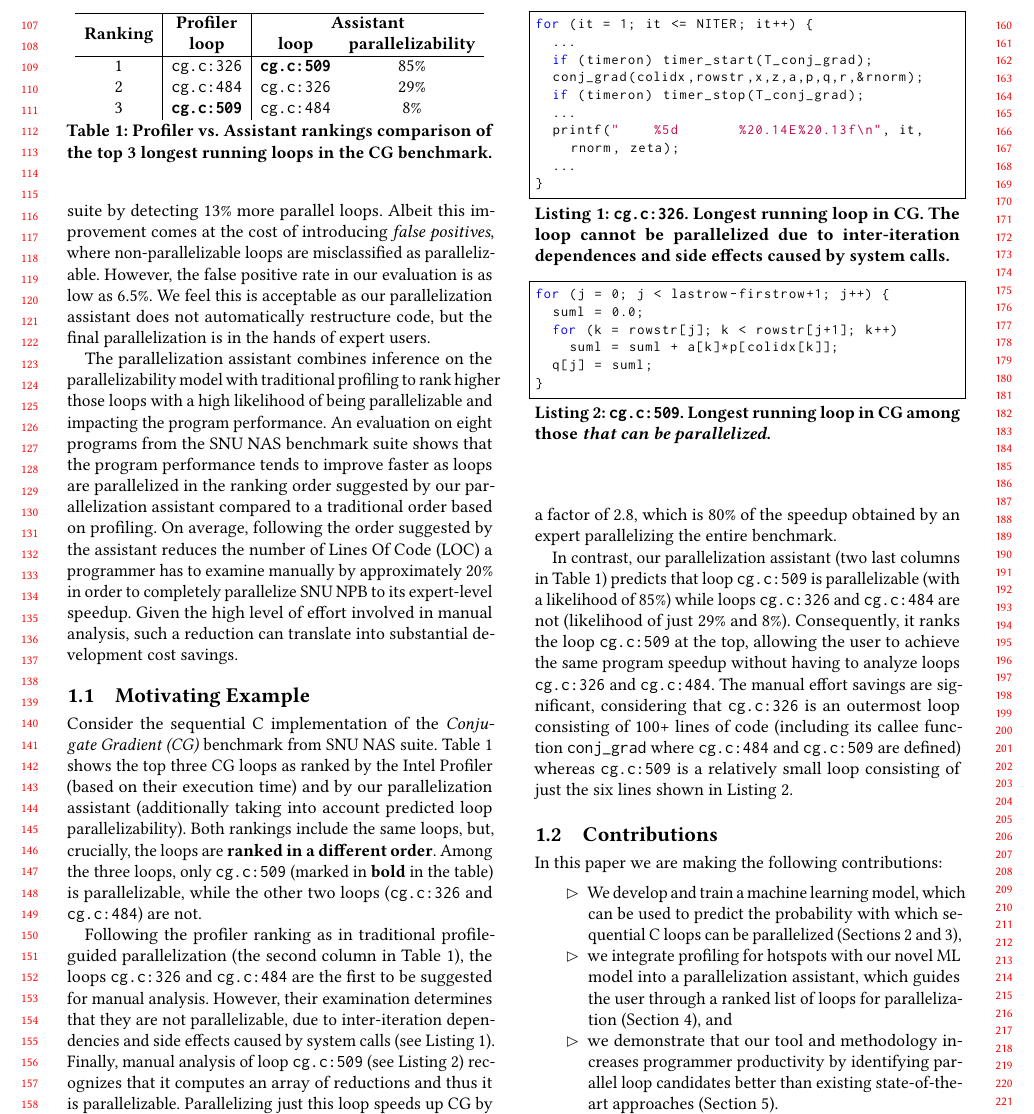
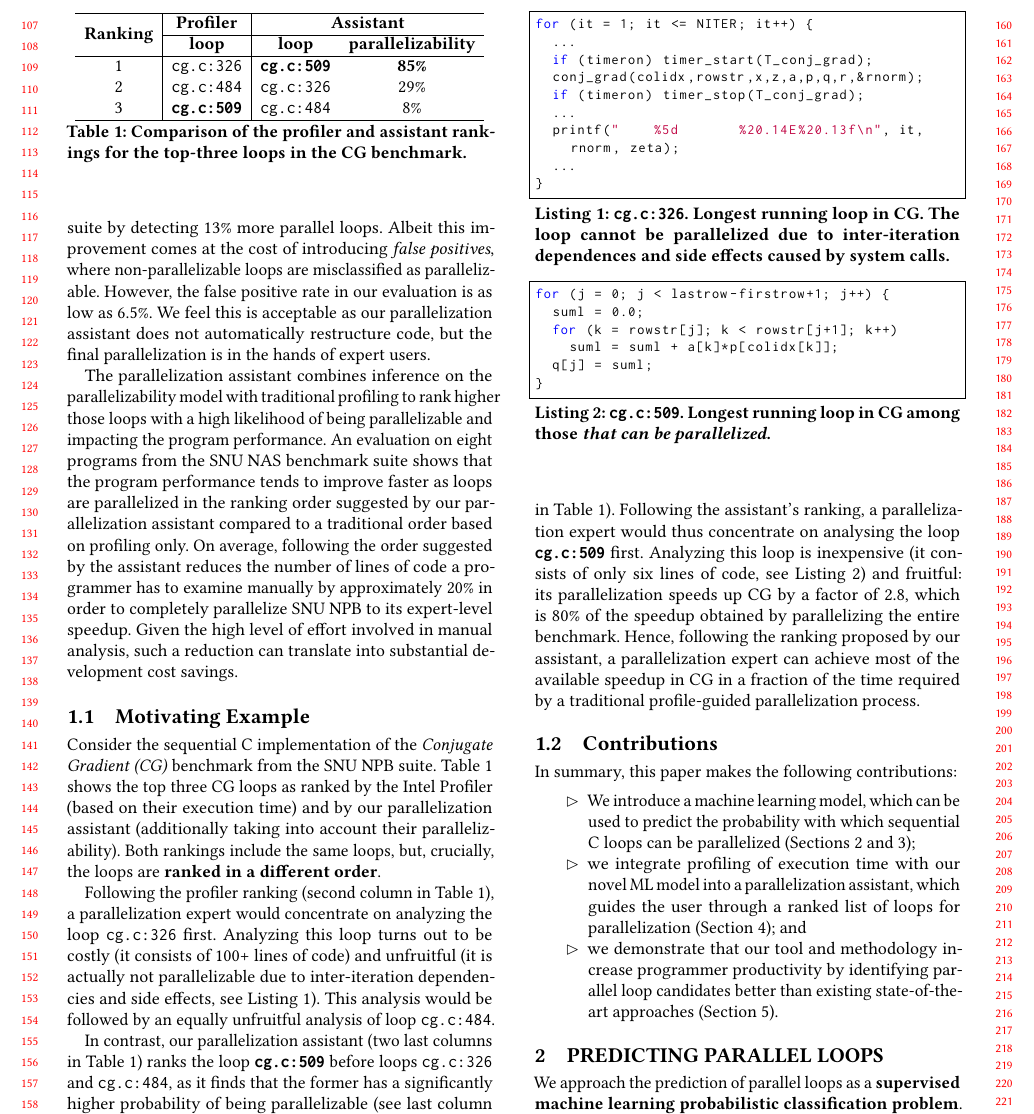
Before and after one commit to av-maramzin/AI_SEPS_2019_ML_Loop_Parallelization, a LaTeX paper (main.tex): part of page 2 of 10, cut so that both start at the same text. Compiled offline with pdfLaTeX.

Commit message:
Updates from Overleaf

```diff
--- a/main.tex
+++ b/main.tex
@@ -254,9 +254,9 @@ with traditional profiling to rank higher those loops with a high likelihood of
 %
 An evaluation on eight programs from the SNU NAS benchmark suite shows that
 the program performance tends to improve faster as loops are parallelized in
-the ranking order suggested by our parallelization assistant compared to a traditional order based on profiling.
+the ranking order suggested by our parallelization assistant compared to a traditional order based on profiling only.
 %
-On average, following the order suggested by the assistant reduces the number of Lines Of Code (LOC) a programmer has to examine manually by approximately 20\% in order to completely parallelize SNU NPB to its expert-level speedup.
+On average, following the order suggested by the assistant reduces the number of lines of code a programmer has to examine manually by approximately 20\% in order to completely parallelize SNU NPB to its expert-level speedup.
 %
 Given the high level of effort involved in manual analysis, such a reduction
 can translate into substantial development cost savings.
@@ -272,17 +272,14 @@ can translate into substantial development cost savings.
 
 \subsection{Motivating Example}
 
-Consider the sequential C implementation of the \textit{Conjugate Gradient (CG)} benchmark from SNU NAS suite.
+Consider the sequential C implementation of the \textit{Conjugate Gradient (CG)}
+benchmark from the SNU NPB suite.
 %
 Table~\ref{tab:ranking} shows the top three CG loops as ranked by the Intel
 Profiler (based on their execution time) and by our parallelization
-assistant (additionally taking into account predicted loop parallelizability).
+assistant (additionally taking into account their parallelizability).
 %
 Both rankings include the same loops, but, crucially, the loops are \textbf{ranked in a different order}.
-%
-Among the three loops, only \texttt{cg.c:509} (marked in \textbf{bold} in the table) is
-parallelizable, while the other two loops (\texttt{cg.c:326} and
-\texttt{cg.c:484}) are not.
 
 \begin{table}
   \begin{minipage}{\columnwidth}
@@ -290,43 +287,49 @@ parallelizable, while the other two loops (\texttt{cg.c:326} and
     \begin{tabu}{c|c|cc}
       \hline
       \rowfont{\bfseries}
-      \multirow{2}{*}{Ranking} & Profiler & \multicolumn{2}{c}{Assistant} \\
+      \multirow{2}{*}{Ranking} & Profiler & \multicolumn{2}{c}{Assistant} \\ \cline{2-4}
       \rowfont{\bfseries}
       & loop & loop & parallelizability\\\hline
-      1 & \texttt{cg.c:326} & \textbf{\texttt{cg.c:509}} & 85\%\\
+      1 & \texttt{cg.c:326} & \textbf{\texttt{cg.c:509}} & \textbf{85\%}\\
       2 & \texttt{cg.c:484} & \texttt{cg.c:326} & 29\%\\
-      3 & \textbf{\texttt{cg.c:509}} & \texttt{cg.c:484} & 8\%\\
+      3 & \textbf{\texttt{cg.c:509}} & \texttt{cg.c:484} & 8\%\\\hline
     \end{tabu}
-    \caption{Profiler vs. Assistant rankings comparison of the top 3 longest running loops in the CG benchmark.}
+    \caption{Comparison of the profiler and assistant rankings for the top-three loops in the CG benchmark.}
     \label{tab:ranking}
   \end{center}
   \end{minipage}
 \end{table}%
 
-Following the profiler ranking as in traditional profile-guided parallelization
-(the second column in Table~\ref{tab:ranking}), the loops \texttt{cg.c:326} and
-\texttt{cg.c:484} are the first to be suggested for manual analysis.
-%
-However, their examination determines that they are not parallelizable, due to inter-iteration dependencies and side effects caused by system calls (see Listing~\ref{lst:main_iter}).
-%
-Finally, manual analysis of loop \texttt{cg.c:509} (see
-Listing~\ref{lst:reduction}) recognizes that it computes an array of reductions
-and thus it is parallelizable.
-%
-Parallelizing just this loop speeds up CG by a factor of 2.8, which is 80\% of
-the speedup obtained by an expert parallelizing the entire benchmark.
-
-In contrast, our parallelization assistant (two last columns in
-Table~\ref{tab:ranking}) predicts that loop \texttt{cg.c:509} is parallelizable
-(with a likelihood of 85\%) while loops \texttt{cg.c:326} and \texttt{cg.c:484} are not (likelihood of just 29\% and 8\%).
-%
-Consequently, it ranks the loop \texttt{cg.c:509} at the top, allowing the user to achieve the same program speedup without having to analyze loops \texttt{cg.c:326} and \texttt{cg.c:484}.
+Following the profiler ranking (second column in Table~\ref{tab:ranking}), a
+parallelization expert would concentrate on analyzing the loop \texttt{cg.c:326}
+first.
 %
 % Note: the 100 lines of code are counted using 'cloc code/cg-326.c'.
 %
-The manual effort savings are significant, considering that \texttt{cg.c:326} is an outermost loop consisting of 100+ lines of code (including its callee function
-\texttt{conj\_grad} where \texttt{cg.c:484} and \texttt{cg.c:509} are defined)
-whereas \texttt{cg.c:509} is a relatively small loop consisting of just the six lines shown in Listing~\ref{lst:reduction}.
+Analyzing this loop turns out to be costly (it consists of 100+ lines of code)
+and unfruitful (it is actually not parallelizable due to inter-iteration
+dependencies and side effects, see Listing~\ref{lst:main_iter}).
+%
+This analysis would be followed by an equally unfruitful analysis of
+loop \texttt{cg.c:484}.
+
+In contrast, our parallelization assistant (two last columns in
+Table~\ref{tab:ranking}) ranks the loop \textbf{\texttt{cg.c:509}} before
+loops \texttt{cg.c:326} and \texttt{cg.c:484}, as it finds that the former has a
+significantly higher probability of being parallelizable (see last column in
+Table~\ref{tab:ranking}).
+%
+Following the assistant's ranking, a parallelization expert would thus
+concentrate on analysing the loop \textbf{\texttt{cg.c:509}} first.
+%
+Analyzing this loop is inexpensive (it consists of only six lines of code, see
+Listing~\ref{lst:reduction}) and fruitful: its parallelization speeds up CG by a
+factor of~2.8, which is~80\% of the speedup obtained by parallelizing the entire
+benchmark.
+%
+Hence, following the ranking proposed by our assistant, a parallelization expert
+can achieve most of the available speedup in CG in a fraction of the time
+required by a traditional profile-guided parallelization process.
 
 \begin{figure}[t]
 \begin{lstlisting}[caption={\texttt{cg.c:326}. Longest running loop in CG. The loop cannot be parallelized due to
@@ -342,7 +345,7 @@ for (it = 1; it <= NITER; it++) {
 }
 \end{lstlisting}
 
-\begin{lstlisting}[caption={\texttt{cg.c:509}. Longest running loop in CG among those \emph{that can be parallelized}.},label={lst:reduction},language=C]
+\begin{lstlisting}[caption={\textbf{\texttt{cg.c:509}}. Longest running loop in CG among those \emph{that can be parallelized}.},label={lst:reduction},language=C]
 for (j = 0; j < lastrow-firstrow+1; j++) {
   suml = 0.0;
   for (k = rowstr[j]; k < rowstr[j+1]; k++)
@@ -356,14 +359,14 @@ for (j = 0; j < lastrow-firstrow+1; j++) {
 
 \subsection{Contributions}
 
-In this paper we are making the following contributions:
+In summary, this paper makes the following contributions:
 %
 \begin{itemize}
 \renewcommand\labelitemi{$\vartriangleright$}
 \renewcommand\labelitemii{$\bullet$}
-\item We develop and train a machine learning model, which can be used to predict the probability with which sequential C loops can be parallelized (Sections~\ref{predicting_parallel_loops} and~\ref{ml_predictive_performance}),
-\item we integrate profiling for hotspots with our novel ML model into a parallelization assistant, which guides the user through a ranked list of loops for parallelization (Section~\ref{practical_applications}), and
-\item we demonstrate that our tool and methodology increases programmer productivity by identifying parallel loop candidates better than existing state-of-the-art approaches (Section~\ref{evaluation}).
+\item We introduce a machine learning model, which can be used to predict the probability with which sequential C loops can be parallelized (Sections~\ref{predicting_parallel_loops} and~\ref{ml_predictive_performance});
+\item we integrate profiling of execution time with our novel ML model into a parallelization assistant, which guides the user through a ranked list of loops for parallelization (Section~\ref{practical_applications}); and
+\item we demonstrate that our tool and methodology increase programmer productivity by identifying parallel loop candidates better than existing state-of-the-art approaches (Section~\ref{evaluation}).
 
 %Designed an ML based model of loop parallelisability quantifying the latter %(Section~\ref{predicting_parallel_loops}) and ranking program loops
 %    \begin{itemize}
```
